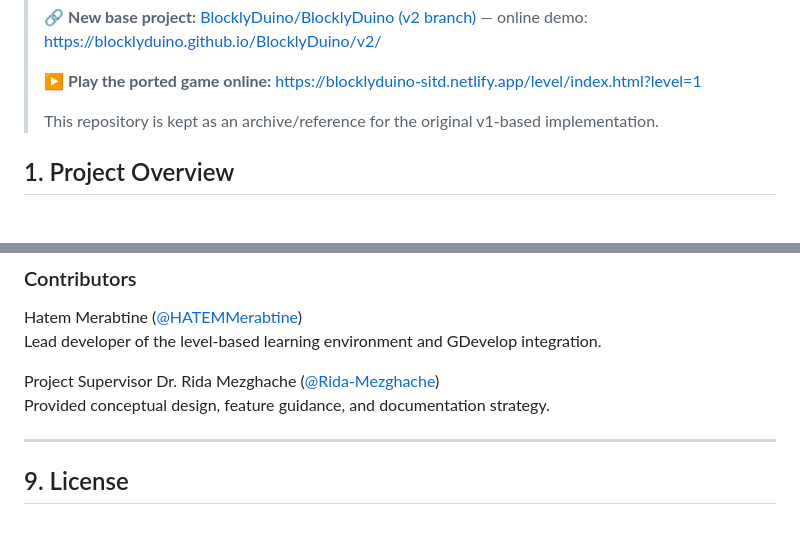
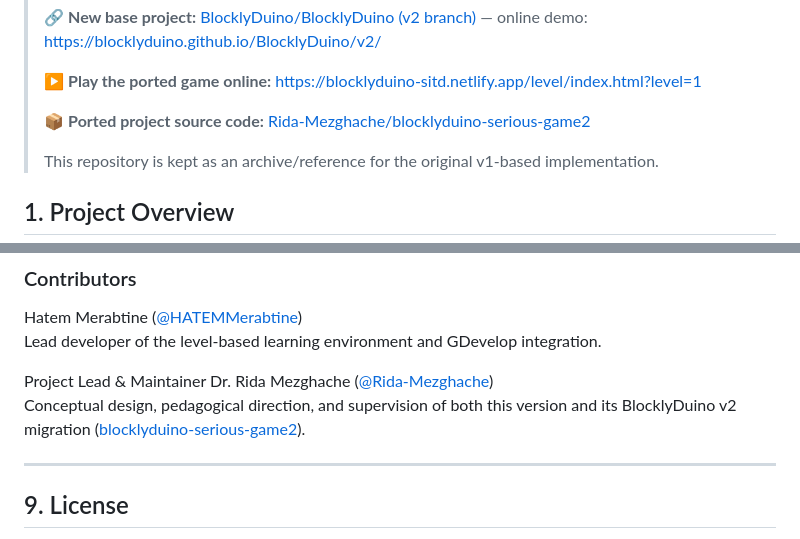
Before and after one commit to HATEMMerabtine/blocklyduino-serious-game, a Markdown page: README.md, 2 parts joined by grey strips. Drawn GitHub-style; blank space fills up the shorter version.

```diff
--- a/README.md
+++ b/README.md
@@ -15,6 +15,8 @@
 > 🔗 **New base project:** [BlocklyDuino/BlocklyDuino (v2 branch)](https://github.com/BlocklyDuino/BlocklyDuino/tree/v2) — online demo: [https://blocklyduino.github.io/BlocklyDuino/v2/](https://blocklyduino.github.io/BlocklyDuino/v2/)
 >
 > ▶️ **Play the ported game online:** [https://blocklyduino-sitd.netlify.app/level/index.html?level=1](https://blocklyduino-sitd.netlify.app/level/index.html?level=1)
+>
+> 📦 **Ported project source code:** [Rida-Mezghache/blocklyduino-serious-game2](https://github.com/Rida-Mezghache/blocklyduino-serious-game2)
 >
 > This repository is kept as an archive/reference for the original v1-based implementation.
 
@@ -255,9 +257,9 @@ Thanks to: Neil Fraser, Q.Neutron, Dale Low, Seeeduino, Arduino, contributors of
 Hatem Merabtine ([@HATEMMerabtine](https://github.com/HATEMMerabtine))
 Lead developer of the level-based learning environment and GDevelop integration.
 
-Project Supervisor
+Project Lead & Maintainer
 Dr. Rida Mezghache ([@Rida-Mezghache](https://github.com/Rida-Mezghache))
-Provided conceptual design, feature guidance, and documentation strategy.
+Conceptual design, pedagogical direction, and supervision of both this version and its BlocklyDuino v2 migration ([blocklyduino-serious-game2](https://github.com/Rida-Mezghache/blocklyduino-serious-game2)).
 
 ---
 
```
